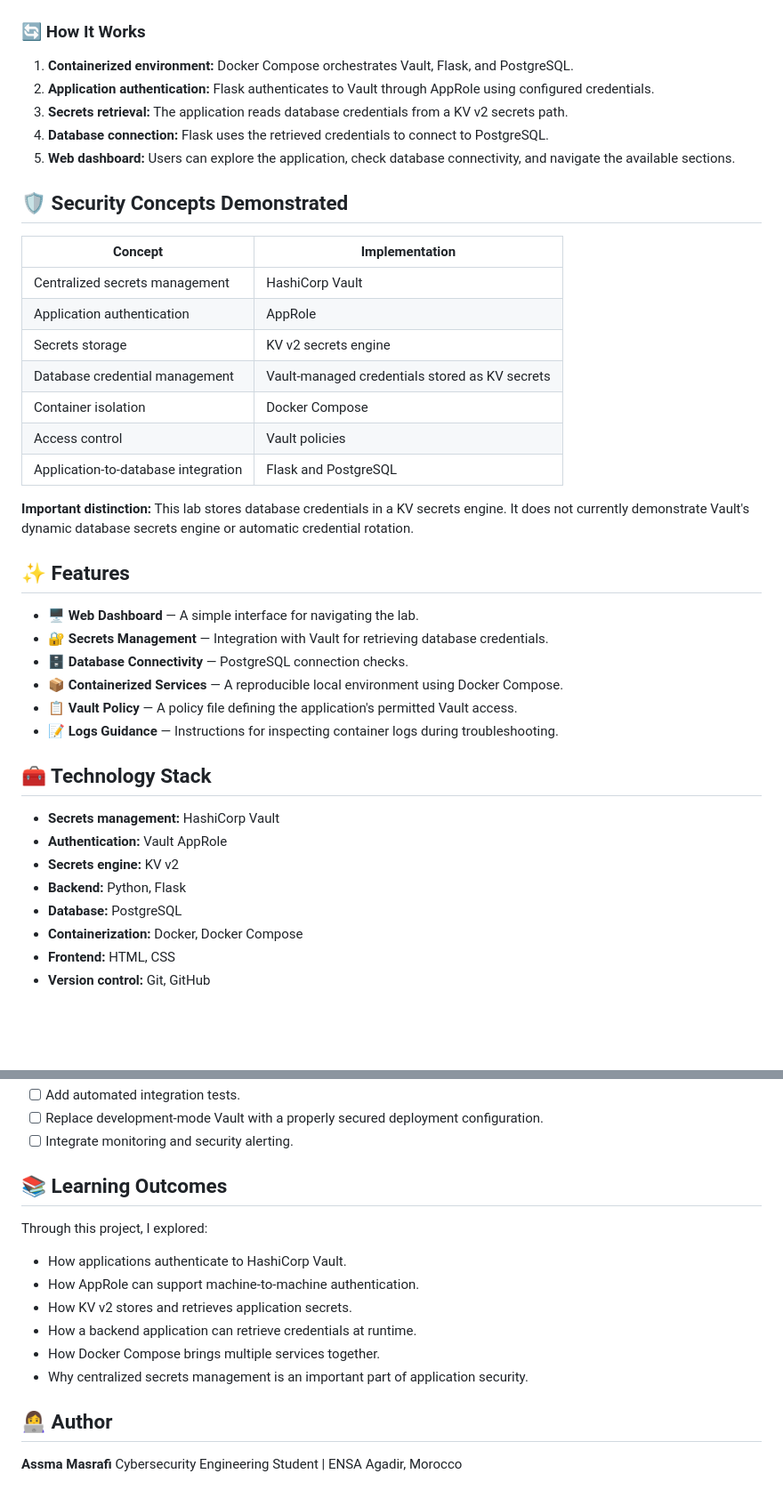
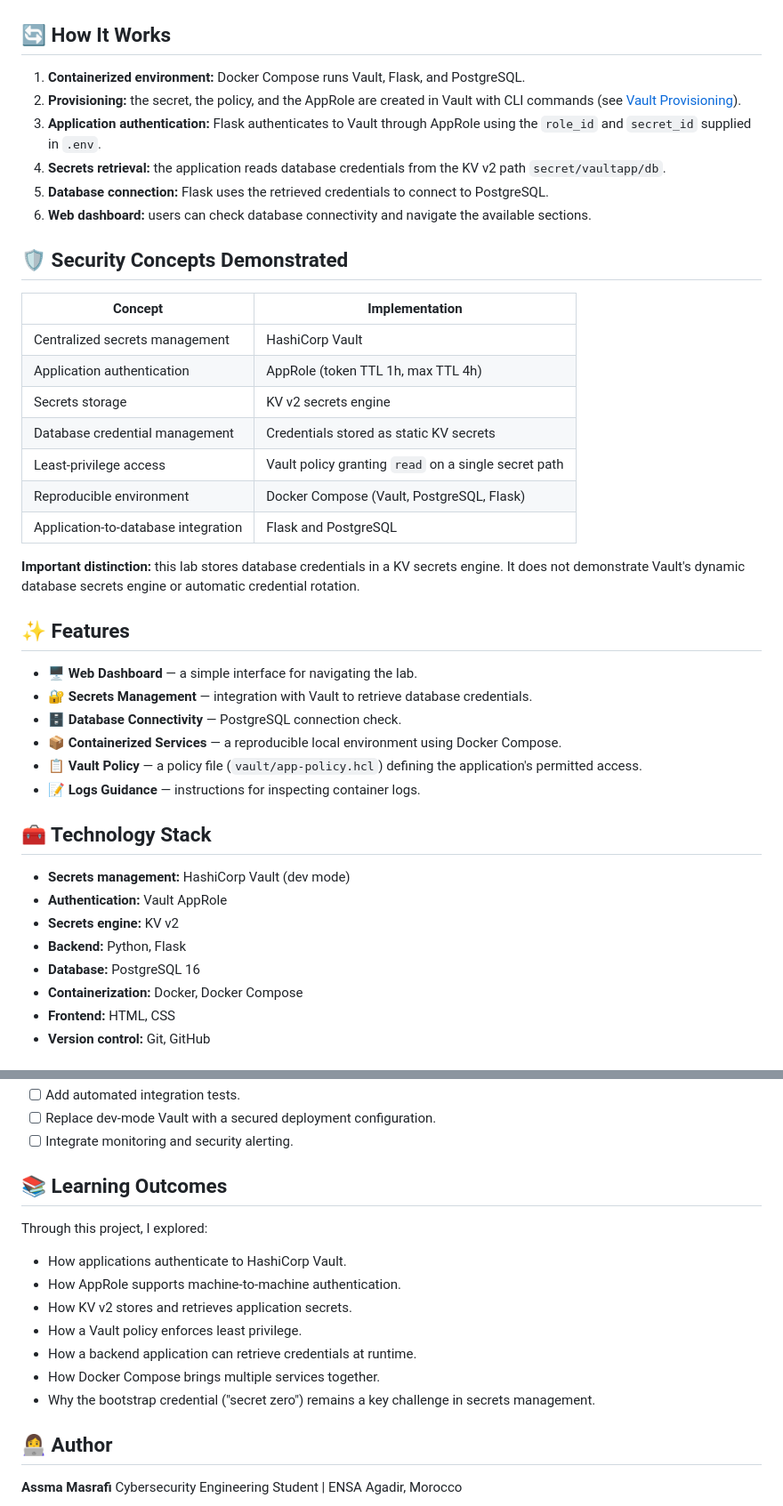
Before and after one commit to asmamasrafi/vault-secrets-management, a Markdown page: README.md, 2 parts joined by grey strips. Shown at 89% size. Drawn GitHub-style; blank space fills up the shorter version.

```diff
--- a/README.md
+++ b/README.md
@@ -47,44 +49,45 @@ flowchart TD
 
 ![Docker Compose Running Containers](screenshots/container.jpg)
 
-### 🔄 How It Works
+## 🔄 How It Works
 
-1. **Containerized environment:** Docker Compose orchestrates Vault, Flask, and PostgreSQL.
-2. **Application authentication:** Flask authenticates to Vault through AppRole using configured credentials.
-3. **Secrets retrieval:** The application reads database credentials from a KV v2 secrets path.
-4. **Database connection:** Flask uses the retrieved credentials to connect to PostgreSQL.
-5. **Web dashboard:** Users can explore the application, check database connectivity, and navigate the available sections.
+1. **Containerized environment:** Docker Compose runs Vault, Flask, and PostgreSQL.
+2. **Provisioning:** the secret, the policy, and the AppRole are created in Vault with CLI commands (see [Vault Provisioning](#-vault-provisioning)).
+3. **Application authentication:** Flask authenticates to Vault through AppRole using the `role_id` and `secret_id` supplied in `.env`.
+4. **Secrets retrieval:** the application reads database credentials from the KV v2 path `secret/vaultapp/db`.
+5. **Database connection:** Flask uses the retrieved credentials to connect to PostgreSQL.
+6. **Web dashboard:** users can check database connectivity and navigate the available sections.
 
 ## 🛡️ Security Concepts Demonstrated
 
-| Concept                             | Implementation                                 |
-| ----------------------------------- | ---------------------------------------------- |
-| Centralized secrets management      | HashiCorp Vault                                |
-| Application authentication          | AppRole                                        |
-| Secrets storage                     | KV v2 secrets engine                           |
-| Database credential management      | Vault-managed credentials stored as KV secrets |
-| Container isolation                 | Docker Compose                                 |
-| Access control                      | Vault policies                                 |
-| Application-to-database integration | Flask and PostgreSQL                           |
+| Concept                             | Implementation                                            |
+| ----------------------------------- | --------------------------------------------------------- |
+| Centralized secrets management      | HashiCorp Vault                                           |
+| Application authentication          | AppRole (token TTL 1h, max TTL 4h)                        |
+| Secrets storage                     | KV v2 secrets engine                                      |
+| Database credential management      | Credentials stored as static KV secrets                   |
+| Least-privilege access              | Vault policy granting `read` on a single secret path      |
+| Reproducible environment            | Docker Compose (Vault, PostgreSQL, Flask)                 |
+| Application-to-database integration | Flask and PostgreSQL                                      |
 
-**Important distinction:** This lab stores database credentials in a KV secrets engine. It does not currently demonstrate Vault's dynamic database secrets engine or automatic credential rotation.
+**Important distinction:** this lab stores database credentials in a KV secrets engine. It does not demonstrate Vault's dynamic database secrets engine or automatic credential rotation.
 
 ## ✨ Features
 
-* 🖥️ **Web Dashboard** — A simple interface for navigating the lab.
-* 🔐 **Secrets Management** — Integration with Vault for retrieving database credentials.
-* 🗄️ **Database Connectivity** — PostgreSQL connection checks.
-* 📦 **Containerized Services** — A reproducible local environment using Docker Compose.
-* 📋 **Vault Policy** — A policy file defining the application's permitted Vault access.
-* 📝 **Logs Guidance** — Instructions for inspecting container logs during troubleshooting.
+* 🖥️ **Web Dashboard** — a simple interface for navigating the lab.
+* 🔐 **Secrets Management** — integration with Vault to retrieve database credentials.
+* 🗄️ **Database Connectivity** — PostgreSQL connection check.
+* 📦 **Containerized Services** — a reproducible local environment using Docker Compose.
+* 📋 **Vault Policy** — a policy file (`vault/app-policy.hcl`) defining the application's permitted access.
+* 📝 **Logs Guidance** — instructions for inspecting container logs.
 
 ## 🧰 Technology Stack
 
-* **Secrets management:** HashiCorp Vault
+* **Secrets management:** HashiCorp Vault (dev mode)
 * **Authentication:** Vault AppRole
 * **Secrets engine:** KV v2
 * **Backend:** Python, Flask
-* **Database:** PostgreSQL
+* **Database:** PostgreSQL 16
 * **Containerization:** Docker, Docker Compose
 * **Frontend:** HTML, CSS
 * **Version control:** Git, GitHub
@@ -232,5 +271,5 @@ Potential extensions for this lab include:
 * [ ] Add automated integration tests.
-* [ ] Replace development-mode Vault with a properly secured deployment configuration.
+* [ ] Replace dev-mode Vault with a secured deployment configuration.
 * [ ] Integrate monitoring and security alerting.
 
 ## 📚 Learning Outcomes
@@ -238,11 +277,12 @@ Potential extensions for this lab include:
 Through this project, I explored:
 
 * How applications authenticate to HashiCorp Vault.
-* How AppRole can support machine-to-machine authentication.
+* How AppRole supports machine-to-machine authentication.
 * How KV v2 stores and retrieves application secrets.
+* How a Vault policy enforces least privilege.
 * How a backend application can retrieve credentials at runtime.
 * How Docker Compose brings multiple services together.
-* Why centralized secrets management is an important part of application security.
+* Why the bootstrap credential ("secret zero") remains a key challenge in secrets management.
 
 ## 👩‍💻 Author
 
```
Also changed, not shown: other parts of README.md (+98 -60 lines).
